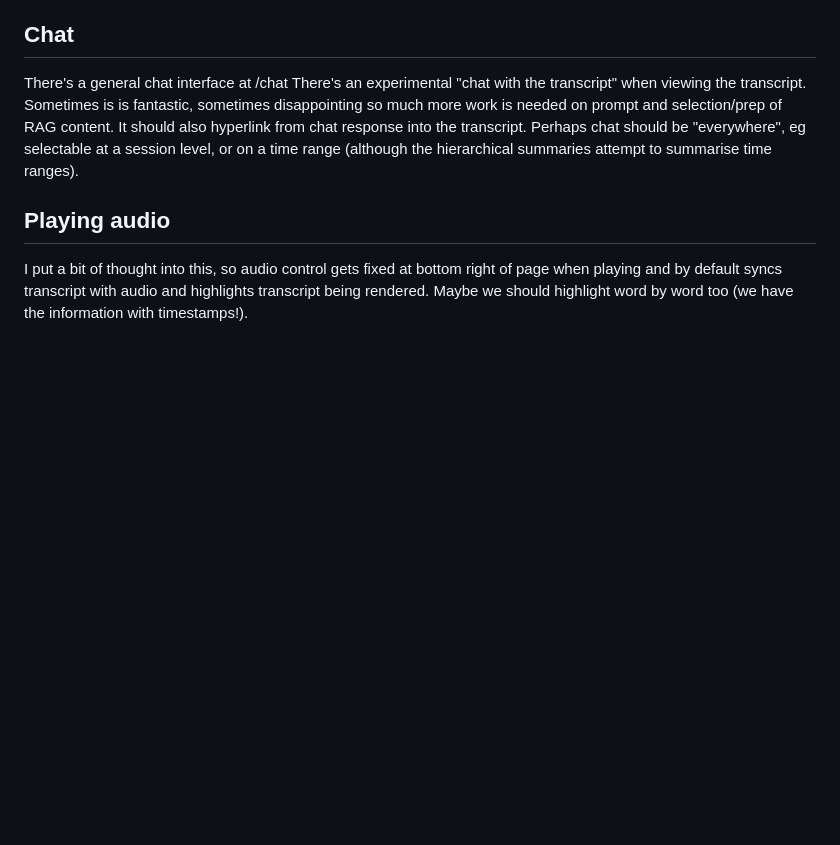
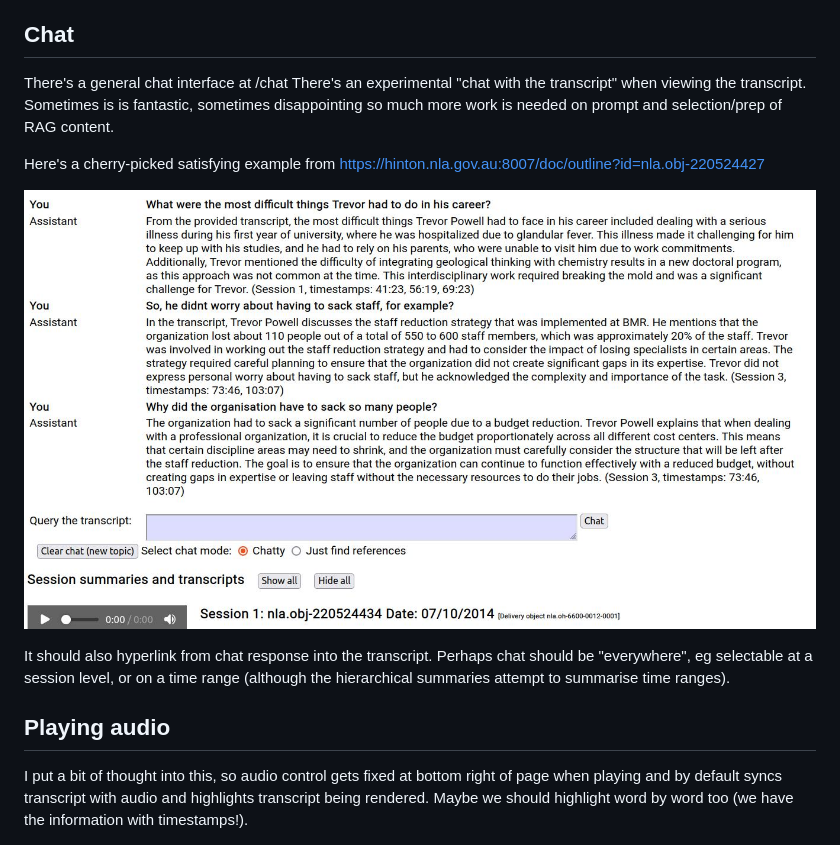
Before and after one commit to nla/ai-scout-audio2, a Markdown page: README.md, the part around the change. GitHub-like rendering; pictures changed too: happyChat.jpg (added); blank space fills up the shorter version.

Commit message:
add cherry-picked happy chat example

```diff
--- a/README.md
+++ b/README.md
@@ -87,7 +87,13 @@ Interview and top-level session summaries are linked, at the sentence level, to
 ## Chat
 
 There's a general chat interface at /chat
-There's an experimental "chat with the transcript" when viewing the transcript.  Sometimes is is fantastic, sometimes disappointing so much more work is needed on prompt and selection/prep of RAG content.  It should also hyperlink from chat response into the transcript.  Perhaps chat should be "everywhere", eg selectable at a session level, or on a time range (although the hierarchical summaries attempt to summarise time ranges).
+There's an experimental "chat with the transcript" when viewing the transcript.  Sometimes is is fantastic, sometimes disappointing so much more work is needed on prompt and selection/prep of RAG content.
+
+Here's a cherry-picked satisfying example from https://hinton.nla.gov.au:8007/doc/outline?id=nla.obj-220524427
+
+![satisfying chat result](happyChat.jpg)
+
+It should also hyperlink from chat response into the transcript.  Perhaps chat should be "everywhere", eg selectable at a session level, or on a time range (although the hierarchical summaries attempt to summarise time ranges).
 
 ## Playing audio
 
```
